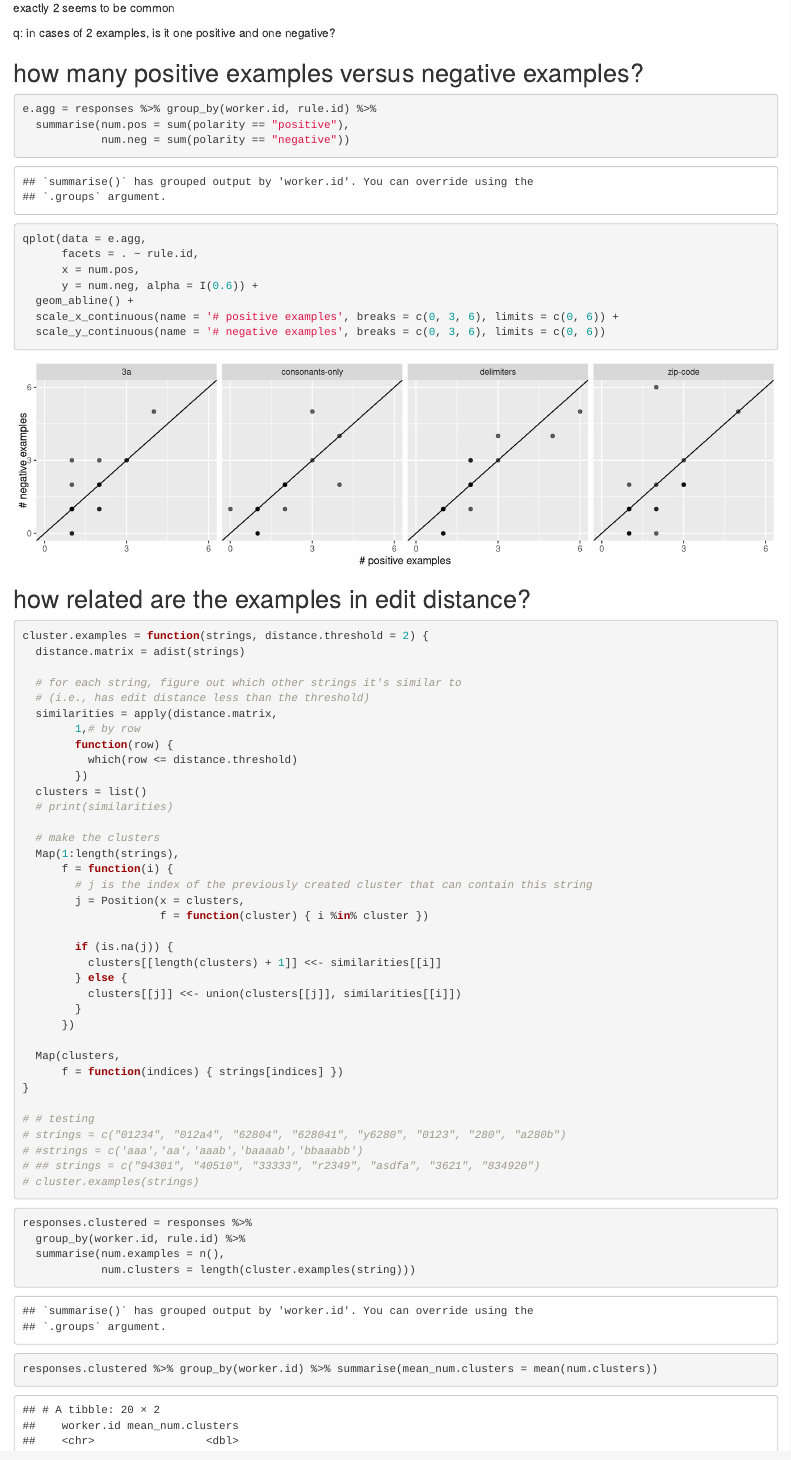
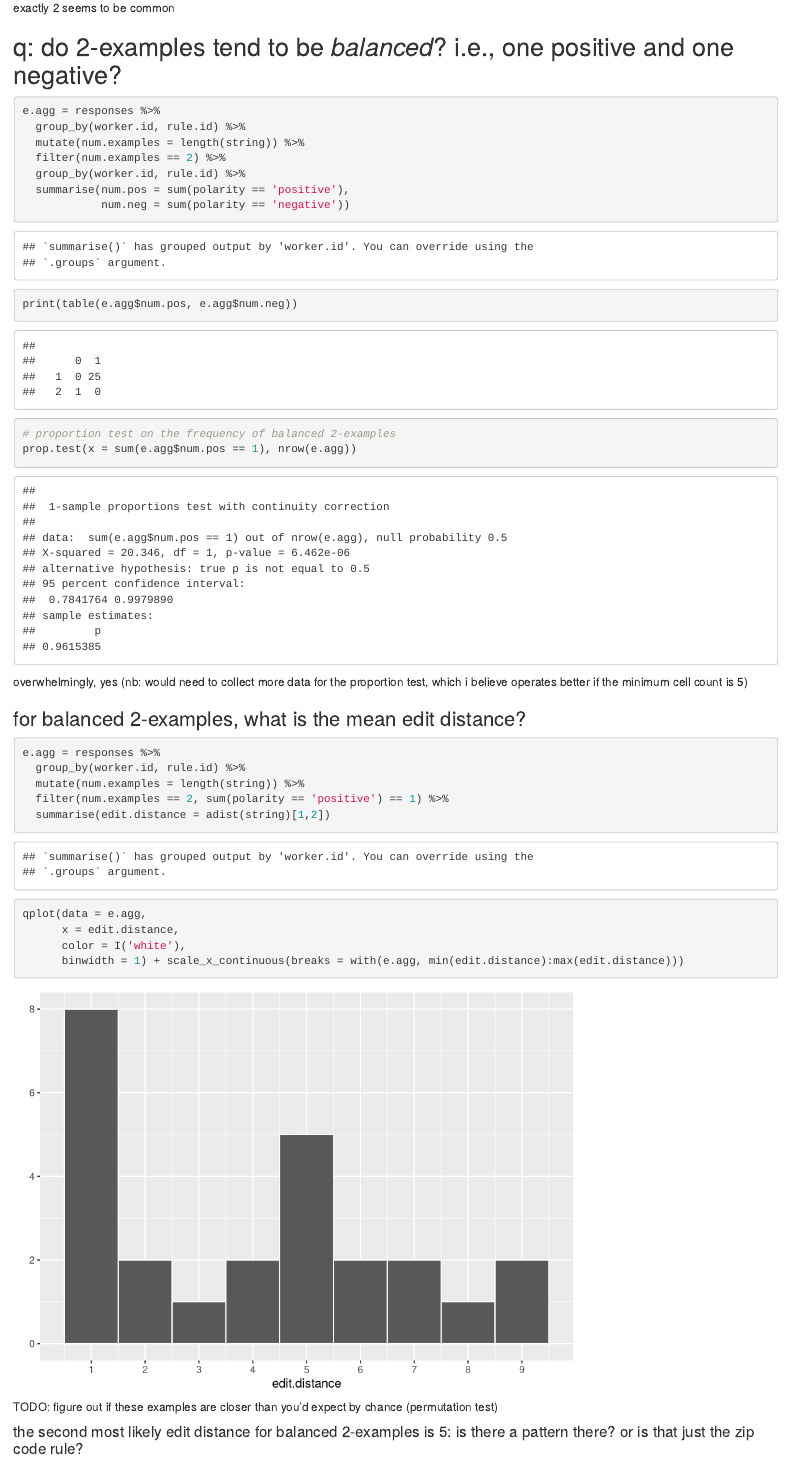
Before and after one commit to longouyang/ppbe-rx-measure, an R Markdown document (data/d02/analyze.Rmd): the page in a window 1100 px wide, from 4030 px down. Rendered offline with R 4.5, knitr and Pandoc, with nearby package versions; code that draws random numbers runs with fixed seeds of ours; some code elsewhere in the file could not run offline; common packages that the code uses without loading them are loaded.

Commit message:
d02: analyze whether 2-examples are balanced

````diff
--- a/data/d02/analyze.Rmd
+++ b/data/d02/analyze.Rmd
@@ -121,4 +121,42 @@ ggplot(data = e.agg) +
 
 exactly 2 seems to be common
 
-q: in cases of 2 examples, is it one positive and one negative?
+## q: do 2-examples tend to be *balanced*? i.e., one positive and one negative?
+
+```{r}
+e.agg = responses %>%
+  group_by(worker.id, rule.id) %>%
+  mutate(num.examples = length(string)) %>%
+  filter(num.examples == 2) %>%
+  group_by(worker.id, rule.id) %>%
+  summarise(num.pos = sum(polarity == 'positive'),
+            num.neg = sum(polarity == 'negative'))
+
+print(table(e.agg$num.pos, e.agg$num.neg))
+
+# proportion test on the frequency of balanced 2-examples
+prop.test(x = sum(e.agg$num.pos == 1), nrow(e.agg))
+```
+
+overwhelmingly, yes (nb: would need to collect more data for the proportion test, which i believe operates better if the minimum cell count is 5)
+
+### for balanced 2-examples, what is the mean edit distance?
+
+```{r}
+e.agg = responses %>%
+  group_by(worker.id, rule.id) %>%
+  mutate(num.examples = length(string)) %>%
+  filter(num.examples == 2, sum(polarity == 'positive') == 1) %>%
+  summarise(edit.distance = adist(string)[1,2])
+
+qplot(data = e.agg,
+      x = edit.distance,
+      color = I('white'),
+      binwidth = 1) + scale_x_continuous(breaks = with(e.agg, min(edit.distance):max(edit.distance)))
+```
+
+TODO: figure out if these examples are closer than you'd expect by chance (permutation test)
+
+#### the second most likely edit distance for balanced 2-examples is 5: is there a pattern there? or is that just the zip code rule?
+
+```{r}
````
Also changed, not shown: data/d02/analyze.Rmd (11 more changed lines).
